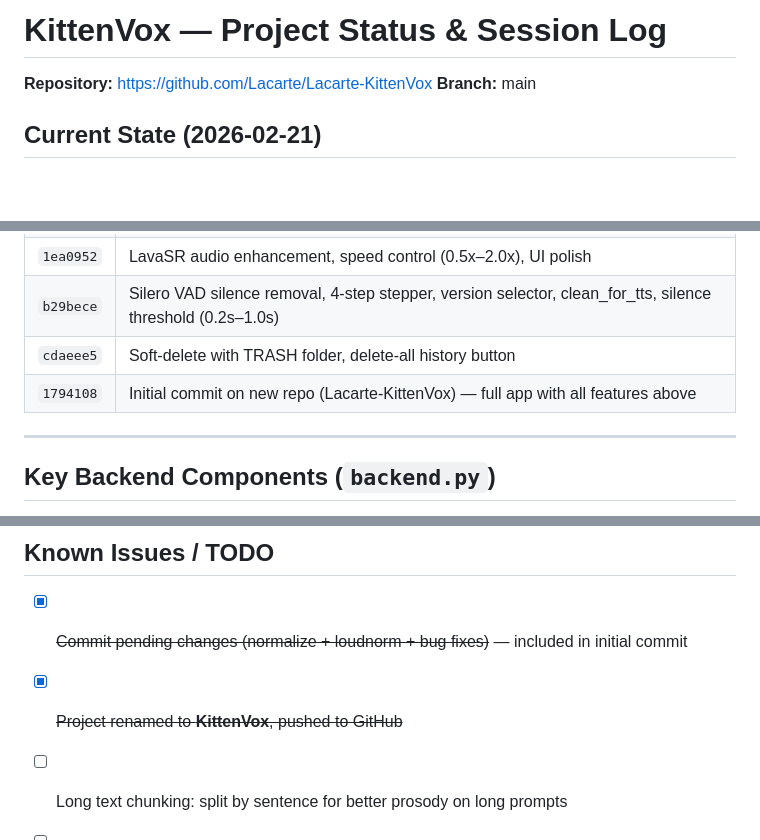
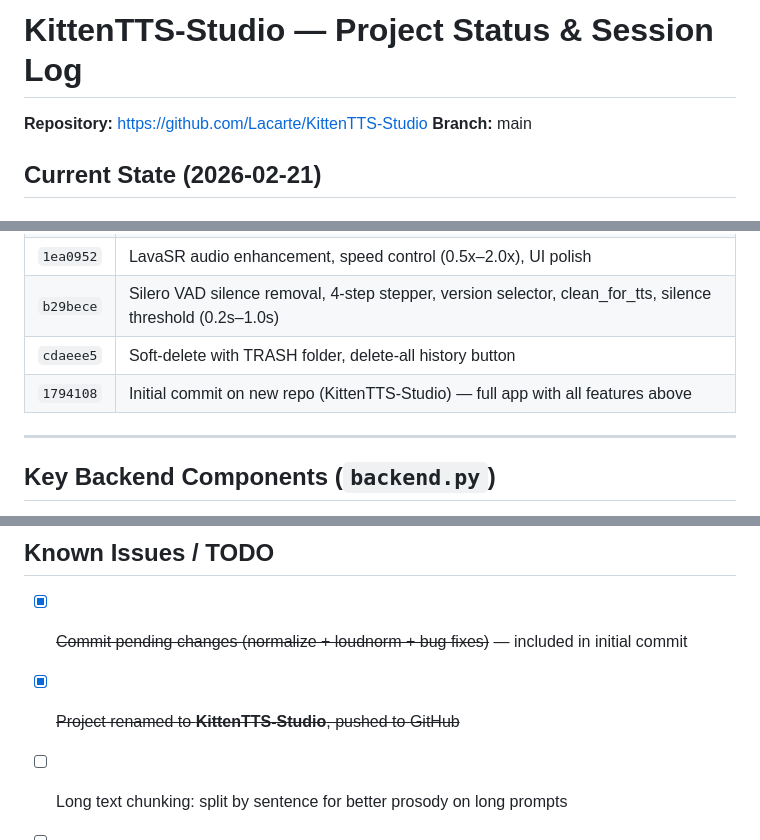
Before and after one commit to Lacarte/KittenTTS-Studio, a Markdown page: PLAN.md, 3 parts joined by grey strips. Rendered like a GitHub page; blank space fills up the shorter version.

```diff
--- a/PLAN.md
+++ b/PLAN.md
@@ -1,6 +1,6 @@
-# KittenVox — Project Status & Session Log
+# KittenTTS-Studio — Project Status & Session Log
 
-**Repository:** https://github.com/Lacarte/Lacarte-KittenVox
+**Repository:** https://github.com/Lacarte/KittenTTS-Studio
 **Branch:** main
 
 ## Current State (2026-02-21)
@@ -63,7 +63,7 @@ audio/
 | `1ea0952` | LavaSR audio enhancement, speed control (0.5x–2.0x), UI polish |
 | `b29bece` | Silero VAD silence removal, 4-step stepper, version selector, clean_for_tts, silence threshold (0.2s–1.0s) |
 | `cdaeee5` | Soft-delete with TRASH folder, delete-all history button |
-| `1794108` | Initial commit on new repo (Lacarte-KittenVox) — full app with all features above |
+| `1794108` | Initial commit on new repo (KittenTTS-Studio) — full app with all features above |
 
 ---
 
@@ -158,7 +158,7 @@ Implicit: torch, numpy, soundfile, huggingface-hub, onnxruntime, spacy (pulled b
 
 ## Known Issues / TODO
 - [x] ~~Commit pending changes (normalize + loudnorm + bug fixes)~~ — included in initial commit
-- [x] ~~Project renamed to **KittenVox**, pushed to GitHub~~
+- [x] ~~Project renamed to **KittenTTS-Studio**, pushed to GitHub~~
 - [ ] Long text chunking: split by sentence for better prosody on long prompts
 - [ ] Batch generation queue for automation pipelines
 - [ ] Waveform visualization during playback
```
Also changed, not shown: README.md (+2 -2 lines).
